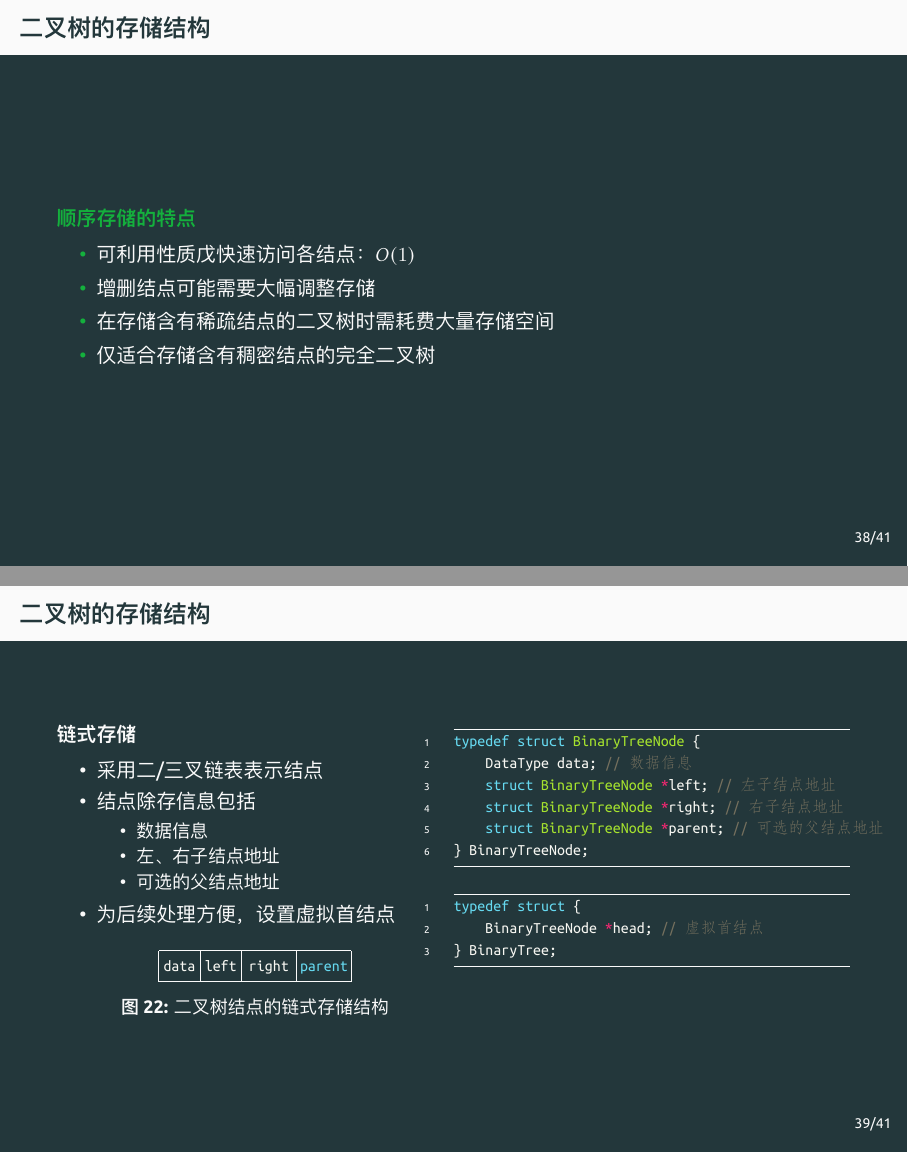
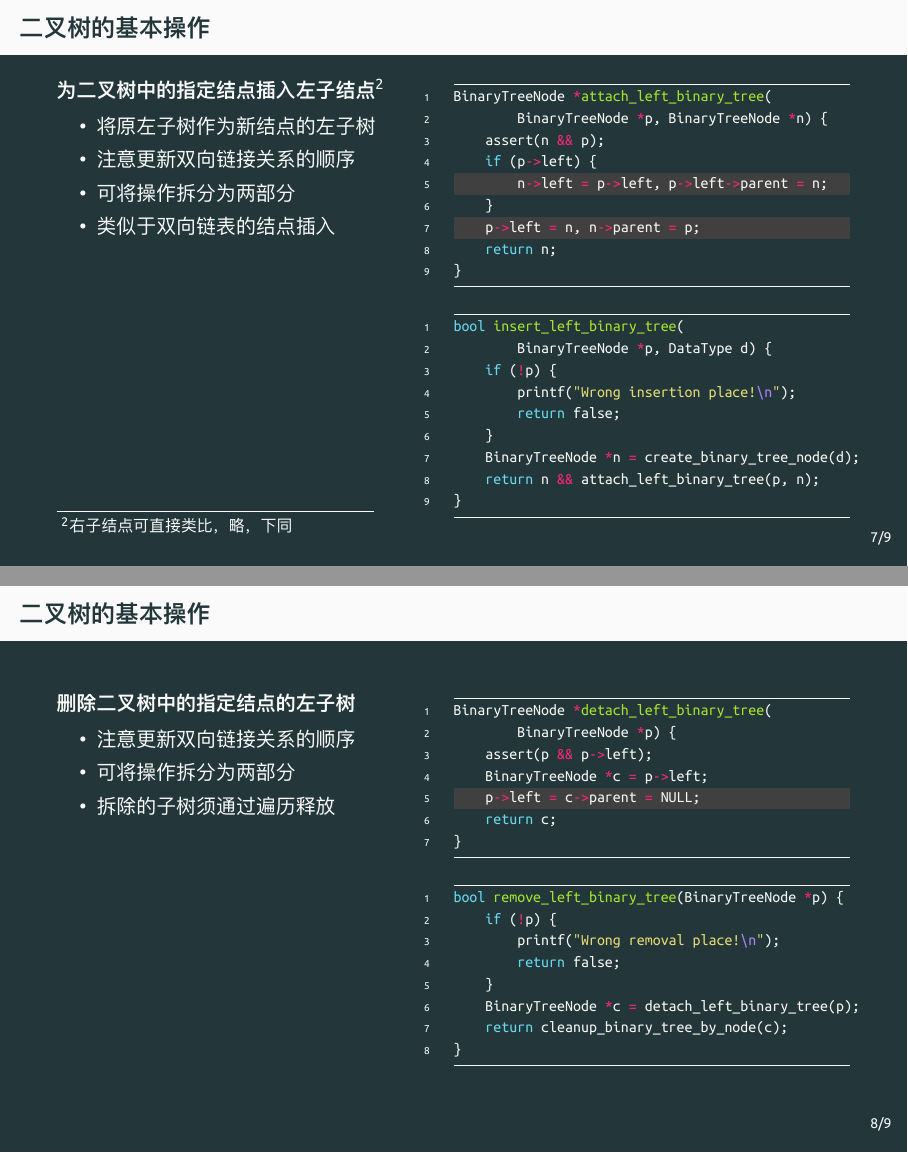
Before and after one commit to xiehao/DataStructuresSlides, LaTeX slides (DSA02-SemiLinearStructures.tex, which reads DSA02-SemiLinearStructures-data3.4.tex): pages 52 and 53 of 58 before the commit and pages 11 and 12 of 16 after it, joined at a grey line. The pictures show the PDF file DSA02-SemiLinearStructures.pdf that the author committed with the source.

Commit message:
Chapter 02.3.4 done.

```diff
--- /dev/null
+++ b/DSA02-SemiLinearStructures-data3.4.tex
@@ -0,0 +1,7 @@
+\subsection{二叉树的基本操作}
+
+\begin{fragile}
+    \frametitle{\insertsubsectionhead}
+    \begin{block}{二叉树的抽象数据类型}
+        \begin{minted}[linenos=false,escapeinside=@@]{c}
+            ADT BinaryTree {
@@ -0,0 +11,6 @@
+                操作:
+                    create_binary_tree()
+                        构造并初始化一个空二叉树@$t$@
+                    insert_left_binary_tree(p, d)
+                        在二叉树中结点@$p$@下插入值为@$d$@的左子结点, 右子结点可简单类比, 略
+                    remove_left_binary_tree(p)
@@ -0,0 +21,2 @@
+        \end{minted}
+    \end{block}
@@ -0,0 +28,104 @@
+\begin{fragile}
+    \frametitle{\insertsubsectionhead}
+    \bicolumns[0.5]{
+        \begin{block}{二叉树的初始化}
+            \begin{itemize}
+                \item 利用结点初始化方法
+                \item 注意空指针处理
+            \end{itemize}
+        \end{block}
+    }{
+        \begin{minted}{c}
+            BinaryTreeNode *create_binary_tree_node(DataType d) {
+                BinaryTreeNode *n =
+                        malloc(sizeof(BinaryTreeNode));
+                if (n) {
+                    n->data = d;
+                    n->left = n->right = n->parent = NULL;
+                }
+                return n;
+            }
+        \end{minted}
+        \begin{minted}{c}
+            BinaryTree *create_binary_tree() {
+                BinaryTree *t = malloc(sizeof(BinaryTree));
+                if (t) {
+                    t->head = create_binary_tree_node(0);
+                }
+                return t;
+            }
+        \end{minted}
+    }
+\end{fragile}
+
+\begin{fragile}
+    \frametitle{\insertsubsectionhead}
+    \bicolumns[0.5]{
+        \begin{block}{为二叉树中的指定结点插入左子结点\footnotemark}
+            \begin{itemize}
+                \item 将原左子树作为新结点的左子树
+                \item 注意更新双向链接关系的顺序
+                \item 可将操作拆分为两部分
+                \item 类似于双向链表的结点插入
+            \end{itemize}
+        \end{block}
+    }{
+        \begin{minted}[highlightlines={5,7}]{c}
+            BinaryTreeNode *attach_left_binary_tree(
+                    BinaryTreeNode *p, BinaryTreeNode *n) {
+                assert(n && p);
+                if (p->left) {
+                    n->left = p->left, p->left->parent = n;
+                }
+                p->left = n, n->parent = p;
+                return n;
+            }
+        \end{minted}
+        \begin{minted}{c}
+            bool insert_left_binary_tree(
+                    BinaryTreeNode *p, DataType d) {
+                if (!p) {
+                    printf("Wrong insertion place!\n");
+                    return false;
+                }
+                BinaryTreeNode *n = create_binary_tree_node(d);
+                return n && attach_left_binary_tree(p, n);
+            }
+        \end{minted}
+    }
+
+    \footnotetext{右子结点可直接类比，略，下同}
+\end{fragile}
+
+\begin{fragile}
+    \frametitle{\insertsubsectionhead}
+    \bicolumns[0.5]{
+        \begin{block}{删除二叉树中的指定结点的左子树}
+            \begin{itemize}
+                \item 注意更新双向链接关系的顺序
+                \item 可将操作拆分为两部分
+                \item 拆除的子树须通过遍历释放
+            \end{itemize}
+        \end{block}
+    }{
+        \begin{minted}[highlightlines={5}]{c}
+            BinaryTreeNode *detach_left_binary_tree(
+                    BinaryTreeNode *p) {
+                assert(p && p->left);
+                BinaryTreeNode *c = p->left;
+                p->left = c->parent = NULL;
+                return c;
+            }
+        \end{minted}
+        \begin{minted}{c}
+            bool remove_left_binary_tree(BinaryTreeNode *p) {
+                if (!p) {
+                    printf("Wrong removal place!\n");
+                    return false;
+                }
+                BinaryTreeNode *c = detach_left_binary_tree(p);
+                return cleanup_binary_tree_by_node(c);
+            }
+        \end{minted}
+    }
+\end{fragile}
```
Also changed, not shown: DSA02-SemiLinearStructures-data.tex (+2 -2 lines), DSA02-SemiLinearStructures-data3.tex (+4 -3 lines), DSA02-SemiLinearStructures.pdf, DSA02-SemiLinearStructures-data3.4.tex (12 more changed lines).
